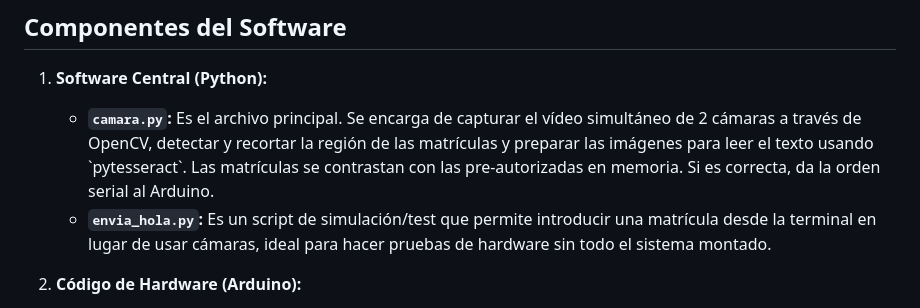
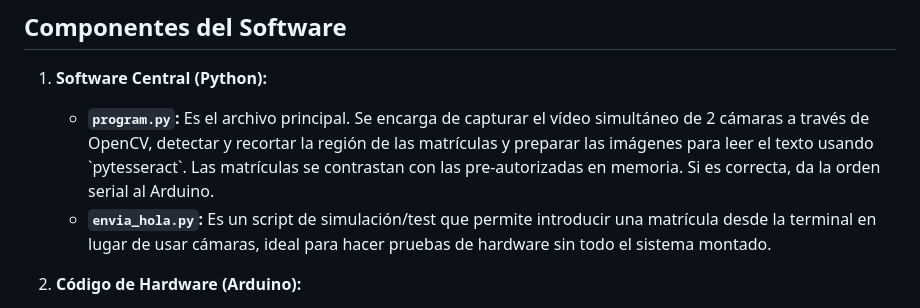
Before and after one commit to Hector20062006/Proyecto-Final-ASIR, a Markdown page: aplicacion-parking/README.MD, the part around the change. Drawn GitHub-style.

```diff
--- a/aplicacion-parking/README.MD
+++ b/aplicacion-parking/README.MD
@@ -5,7 +5,7 @@ Esta carpeta contiene el software y código necesario para que el sistema de con
 ## Componentes del Software
 
 1. **Software Central (Python):**
-   - **`camara.py`:** Es el archivo principal. Se encarga de capturar el vídeo simultáneo de 2 cámaras a través de OpenCV, detectar y recortar la región de las matrículas y preparar las imágenes para leer el texto usando \`pytesseract\`. Las matrículas se contrastan con las pre-autorizadas en memoria. Si es correcta, da la orden serial al Arduino.
+   - **`program.py`:** Es el archivo principal. Se encarga de capturar el vídeo simultáneo de 2 cámaras a través de OpenCV, detectar y recortar la región de las matrículas y preparar las imágenes para leer el texto usando \`pytesseract\`. Las matrículas se contrastan con las pre-autorizadas en memoria. Si es correcta, da la orden serial al Arduino.
    - **`envia_hola.py`:** Es un script de simulación/test que permite introducir una matrícula desde la terminal en lugar de usar cámaras, ideal para hacer pruebas de hardware sin todo el sistema montado.
 
 2. **Código de Hardware (Arduino):**
```
